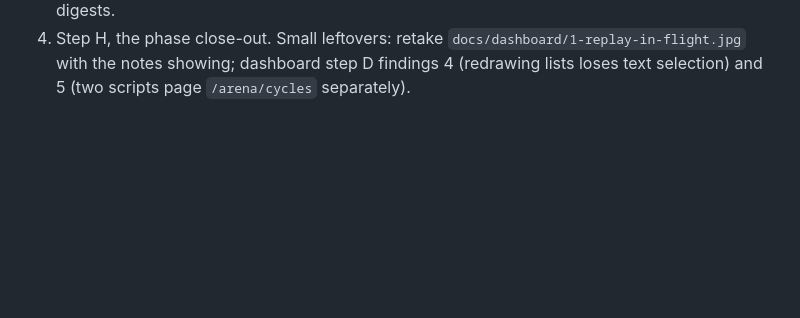
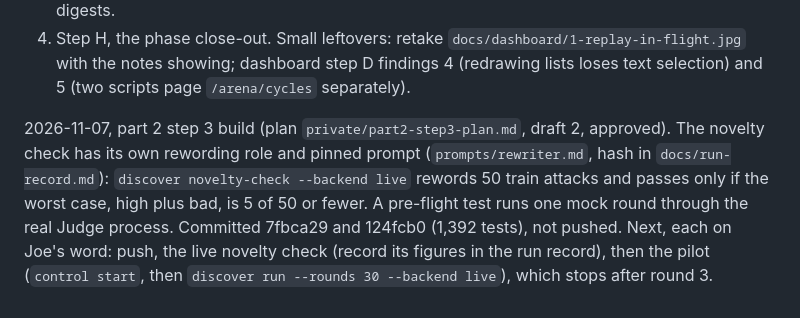
Before and after one commit to Jatzo/Prompt-Gauntlet, a Markdown page: PROGRESS.md, the part around the change. GitHub-like rendering; blank space fills up the shorter version.

Commit message:
I updated PROGRESS for the step 3 build
1,392 tests pass.

```diff
--- a/PROGRESS.md
+++ b/PROGRESS.md
@@ -394,3 +394,11 @@ decides the narrowed claim and its write-up, then the shortcut fix. The README r
 Small leftovers: retake `docs/dashboard/1-replay-in-flight.jpg` with the notes showing; dashboard
 step D findings 4 (redrawing lists loses text selection) and 5 (two scripts page `/arena/cycles`
 separately).
+
+2026-11-07, part 2 step 3 build (plan `private/part2-step3-plan.md`, draft 2, approved). The novelty
+check has its own rewording role and pinned prompt (`prompts/rewriter.md`, hash in
+`docs/run-record.md`): `discover novelty-check --backend live` rewords 50 train attacks and passes only
+if the worst case, high plus bad, is 5 of 50 or fewer. A pre-flight test runs one mock round through
+the real Judge process. Committed 7fbca29 and 124fcb0 (1,392 tests), not pushed. Next, each on
+Joe's word: push, the live novelty check (record its figures in the run record), then the pilot
+(`control start`, then `discover run --rounds 30 --backend live`), which stops after round 3.
```
